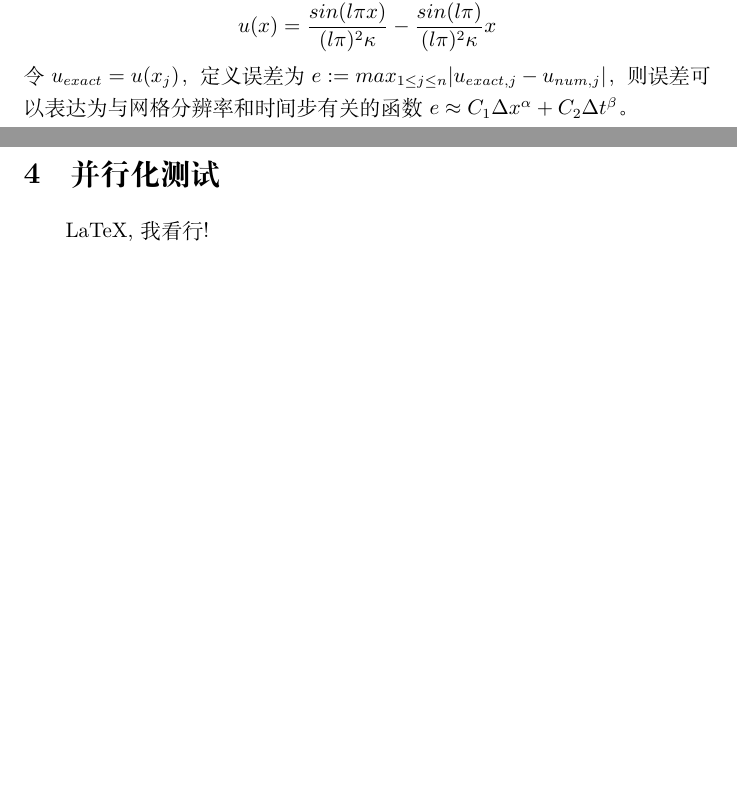
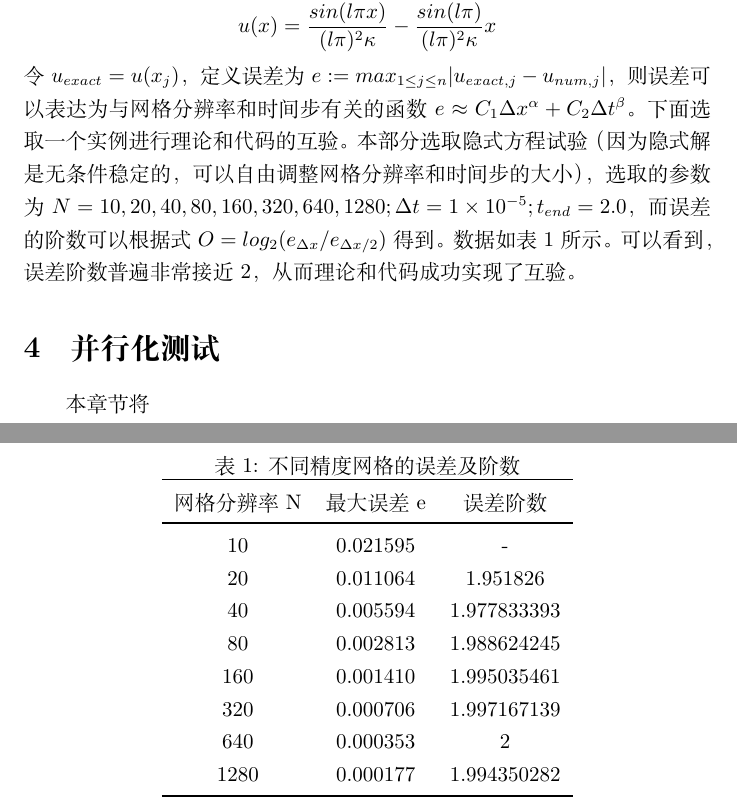
Before and after one commit to DaisyXiaoJu/HPC_project, a LaTeX document (latex/test.tex): two parts of pages 8 and 9 of 9 before the commit and two parts of pages 9 and 10 of 10 after it, joined at a grey line, cut so that both start at the same text, the shorter picture padded with empty space. Compiled offline with XeLaTeX.

Commit message:
latex, c files

```diff
--- a/latex/test.tex
+++ b/latex/test.tex
@@ -2,6 +2,7 @@
 \usepackage[UTF8]{ctex}
 \usepackage{amsmath}
 \usepackage{graphicx}
+\usepackage{booktabs}
 
 %要运行该模板，LaTex需要安装CJK库以支持汉字.
 %字体大小为12像素，文档类型为article
@@ -248,13 +270,31 @@
 		$$
 		u(x)=\frac{sin(l\pi x)}{(l\pi)^2\kappa}-\frac{sin(l\pi)}{(l\pi)^2\kappa}x
 		$$
-		令$u_{exact}=u(x_j)$，定义误差为$e:=max_{1\leq j \leq n}|u_{exact,j}-u_{num,j}|$，则误差可以表达为与网格分辨率和时间步有关的函数$e \approx C_1\Delta x^{\alpha}+C_2\Delta t^{\beta}$。
+		令$u_{exact}=u(x_j)$，定义误差为$e:=max_{1\leq j \leq n}|u_{exact,j}-u_{num,j}|$，则误差可以表达为与网格分辨率和时间步有关的函数$e \approx C_1\Delta x^{\alpha}+C_2\Delta t^{\beta}$。下面选取一个实例进行理论和代码的互验。本部分选取隐式方程试验（因为隐式解是无条件稳定的，可以自由调整网格分辨率和时间步的大小），选取的参数为$N=10,20,40,80,160,320,640,1280;\Delta t=1\times10^{-5};t_{end}=2.0$，而误差的阶数可以根据式$O=log_2(e_{\Delta x}/e_{\Delta x/2})$得到。数据如表1所示。可以看到，误差阶数普遍非常接近2，从而理论和代码成功实现了互验。
+		\begin{table}[h]
+			\centering
+			\caption{不同精度网格的误差及阶数}\label{tab:aStrangeTable}%添加标题 设置标签
+			\begin{tabular}{ccc}
+				\toprule  %添加表格头部粗线
+				网格分辨率N &最大误差e & 误差阶数 \\
+				\midrule  %添加表格中横线
 
-		\clearpage
+				10	& 0.021595 & -       \\
+				20	& 0.011064 & 1.951826 \\
+				40	& 0.005594 & 1.977833393 \\
+				80	& 0.002813 & 1.988624245 \\
+				160	& 0.001410 & 1.995035461 \\
+				320	& 0.000706 & 1.997167139 \\
+				640	& 0.000353 & 2 \\
+				1280& 0.000177 & 1.994350282 \\
+
+				\bottomrule %添加表格底部粗线
+			\end{tabular}
+		\end{table}
+
 
 		\section{并行化测试}
 
-		%在结论部分我们使用仿宋体
-		LaTeX, 我看行!
+		本章节将
 
 \end{document}
```
Also changed, not shown: latex/screenshot001.png, latex/screenshot002.png (added), latex/screenshot003.png (added), latex/test.pdf, latex/test.tex (31 more changed lines), 10 other files.
